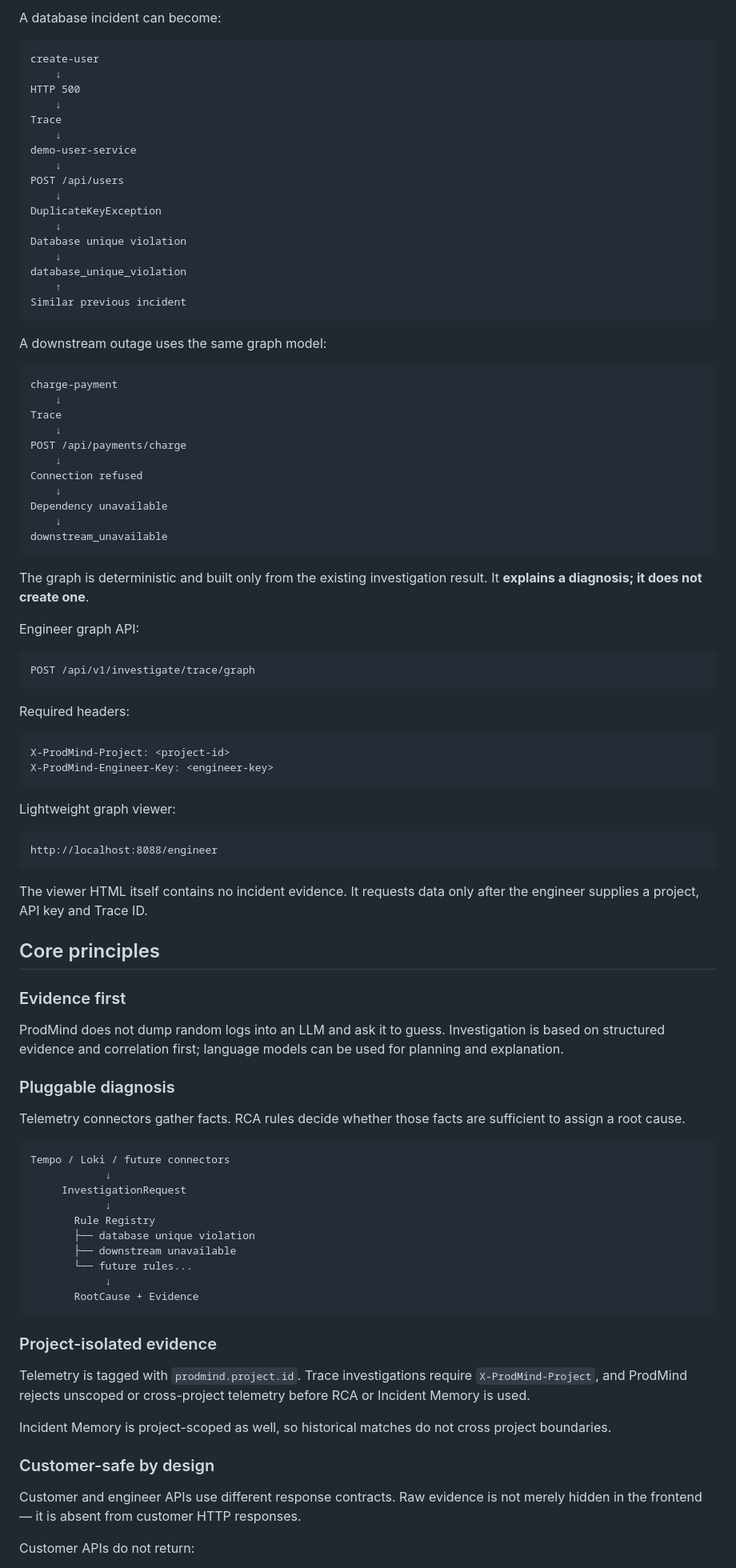
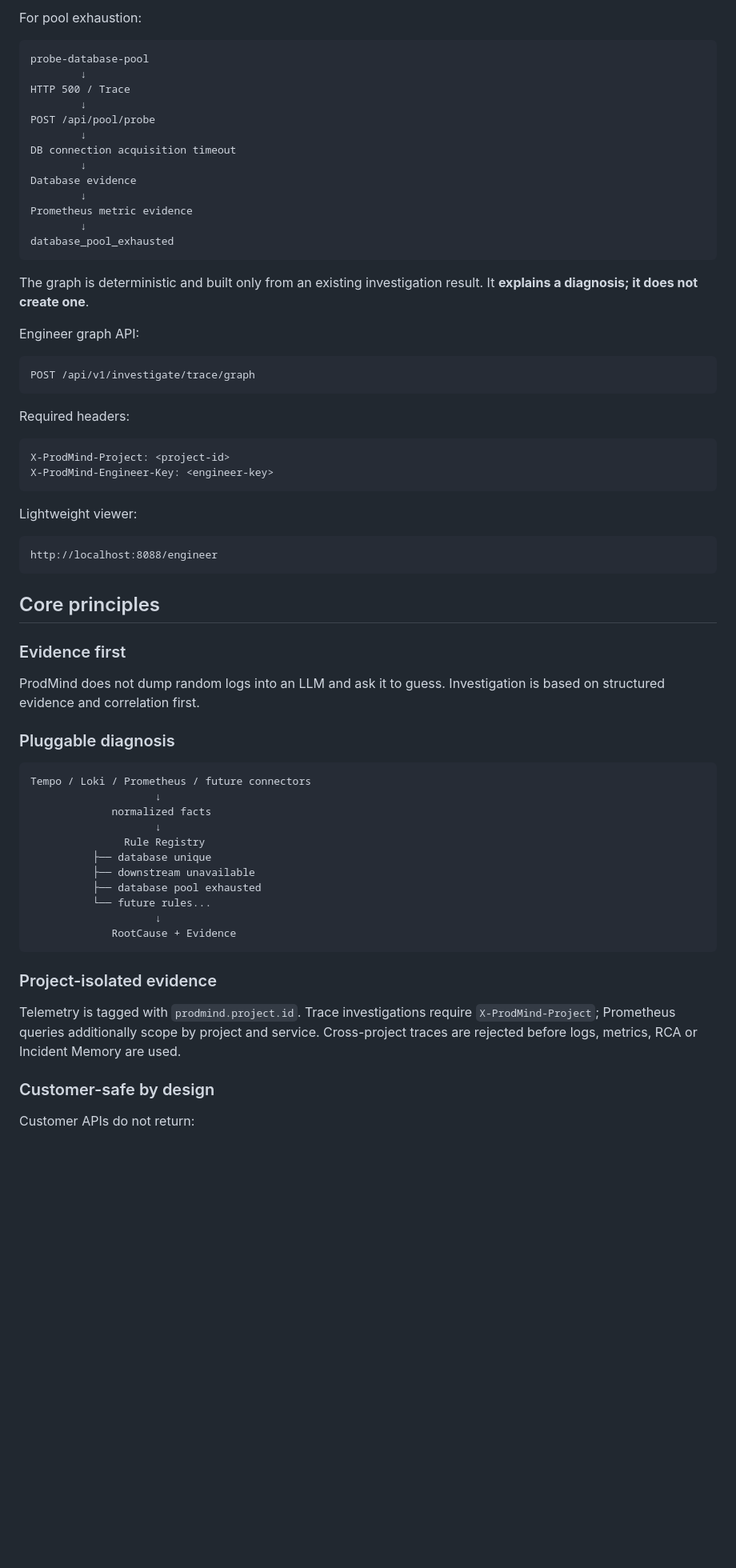
Before and after one commit to kakaluote155/ProdMind, a Markdown page: README.md, the part around one of its changes. Shown at 80% size. GitHub-like rendering; blank space fills up the shorter version.

````diff
--- a/README.md
+++ b/README.md
@@ -88,43 +89,23 @@ Authorized engineers can see **why** ProdMind assigned a root cause instead of r
 
-A database incident can become:
+For pool exhaustion:
 
 ```text
-create-user
-    ↓
-HTTP 500
-    ↓
-Trace
-    ↓
-demo-user-service
-    ↓
-POST /api/users
-    ↓
-DuplicateKeyException
-    ↓
-Database unique violation
-    ↓
-database_unique_violation
-    ↑
-Similar previous incident
+probe-database-pool
+        ↓
+HTTP 500 / Trace
+        ↓
+POST /api/pool/probe
+        ↓
+DB connection acquisition timeout
+        ↓
+Database evidence
+        ↓
+Prometheus metric evidence
+        ↓
+database_pool_exhausted
 ```
 
-A downstream outage uses the same graph model:
-
-```text
-charge-payment
-    ↓
-Trace
-    ↓
-POST /api/payments/charge
-    ↓
-Connection refused
-    ↓
-Dependency unavailable
-    ↓
-downstream_unavailable
-```
-
-The graph is deterministic and built only from the existing investigation result. It **explains a diagnosis; it does not create one**.
+The graph is deterministic and built only from an existing investigation result. It **explains a diagnosis; it does not create one**.
 
 Engineer graph API:
 
@@ -139,46 +120,39 @@ X-ProdMind-Project: <project-id>
 X-ProdMind-Engineer-Key: <engineer-key>
 ```
 
-Lightweight graph viewer:
+Lightweight viewer:
 
 ```text
 http://localhost:8088/engineer
 ```
 
-The viewer HTML itself contains no incident evidence. It requests data only after the engineer supplies a project, API key and Trace ID.
-
 ## Core principles
 
 ### Evidence first
 
-ProdMind does not dump random logs into an LLM and ask it to guess. Investigation is based on structured evidence and correlation first; language models can be used for planning and explanation.
+ProdMind does not dump random logs into an LLM and ask it to guess. Investigation is based on structured evidence and correlation first.
 
 ### Pluggable diagnosis
 
-Telemetry connectors gather facts. RCA rules decide whether those facts are sufficient to assign a root cause.
-
 ```text
-Tempo / Loki / future connectors
-            ↓
-     InvestigationRequest
-            ↓
-       Rule Registry
-       ├── database unique violation
-       ├── downstream unavailable
-       └── future rules...
-            ↓
-       RootCause + Evidence
+Tempo / Loki / Prometheus / future connectors
+                    ↓
+             normalized facts
+                    ↓
+               Rule Registry
+          ├── database unique
+          ├── downstream unavailable
+          ├── database pool exhausted
+          └── future rules...
+                    ↓
+             RootCause + Evidence
 ```
 
 ### Project-isolated evidence
 
-Telemetry is tagged with `prodmind.project.id`. Trace investigations require `X-ProdMind-Project`, and ProdMind rejects unscoped or cross-project telemetry before RCA or Incident Memory is used.
-
-Incident Memory is project-scoped as well, so historical matches do not cross project boundaries.
+Telemetry is tagged with `prodmind.project.id`. Trace investigations require `X-ProdMind-Project`; Prometheus queries additionally scope by project and service. Cross-project traces are rejected before logs, metrics, RCA or Incident Memory are used.
 
 ### Customer-safe by design
-
-Customer and engineer APIs use different response contracts. Raw evidence is not merely hidden in the frontend — it is absent from customer HTTP responses.
 
 Customer APIs do not return:
 
````
Also changed, not shown: other parts of README.md (+106 -129 lines).
